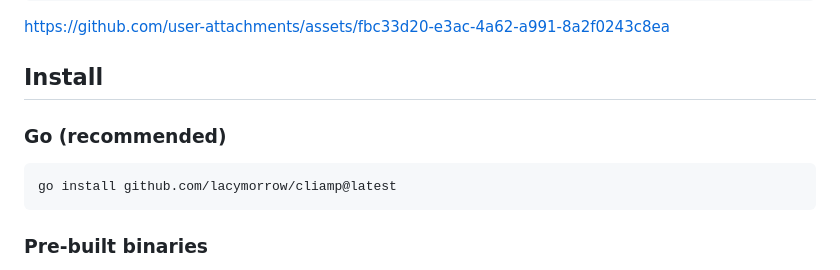
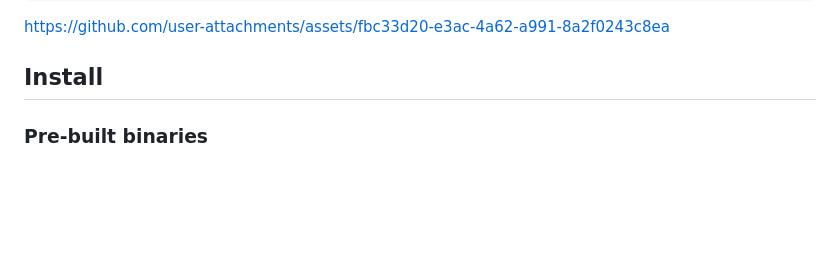
Before and after one commit to lacymorrow/cliamp, a Markdown page: README.md, the part around the change. Rendered like a GitHub page; blank space fills up the shorter version.

````diff
--- a/README.md
+++ b/README.md
@@ -14,12 +14,6 @@ https://github.com/user-attachments/assets/fbc33d20-e3ac-4a62-a991-8a2f0243c8ea
 
 
 ## Install
-
-### Go (recommended)
-
-```sh
-go install github.com/lacymorrow/cliamp@latest
-```
 
 ### Pre-built binaries
 
````
